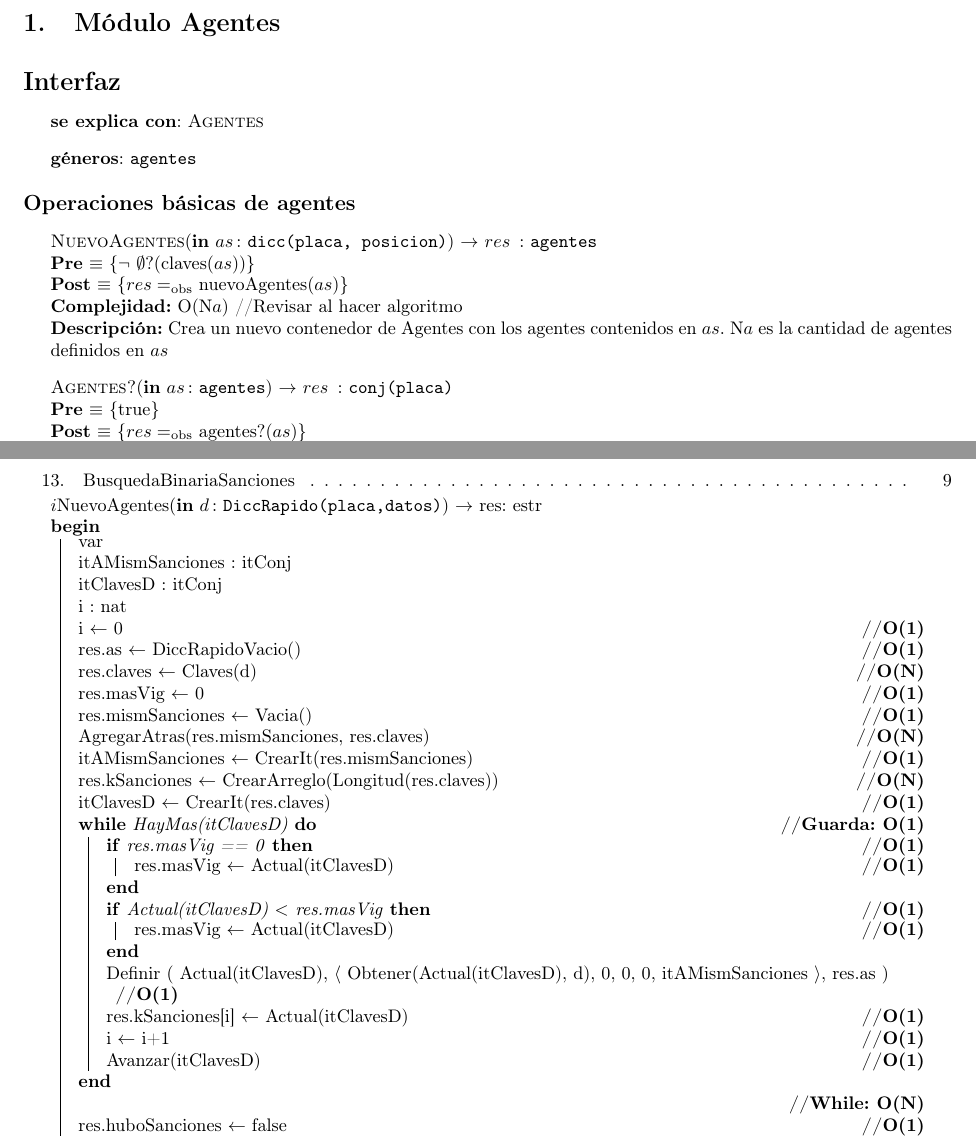
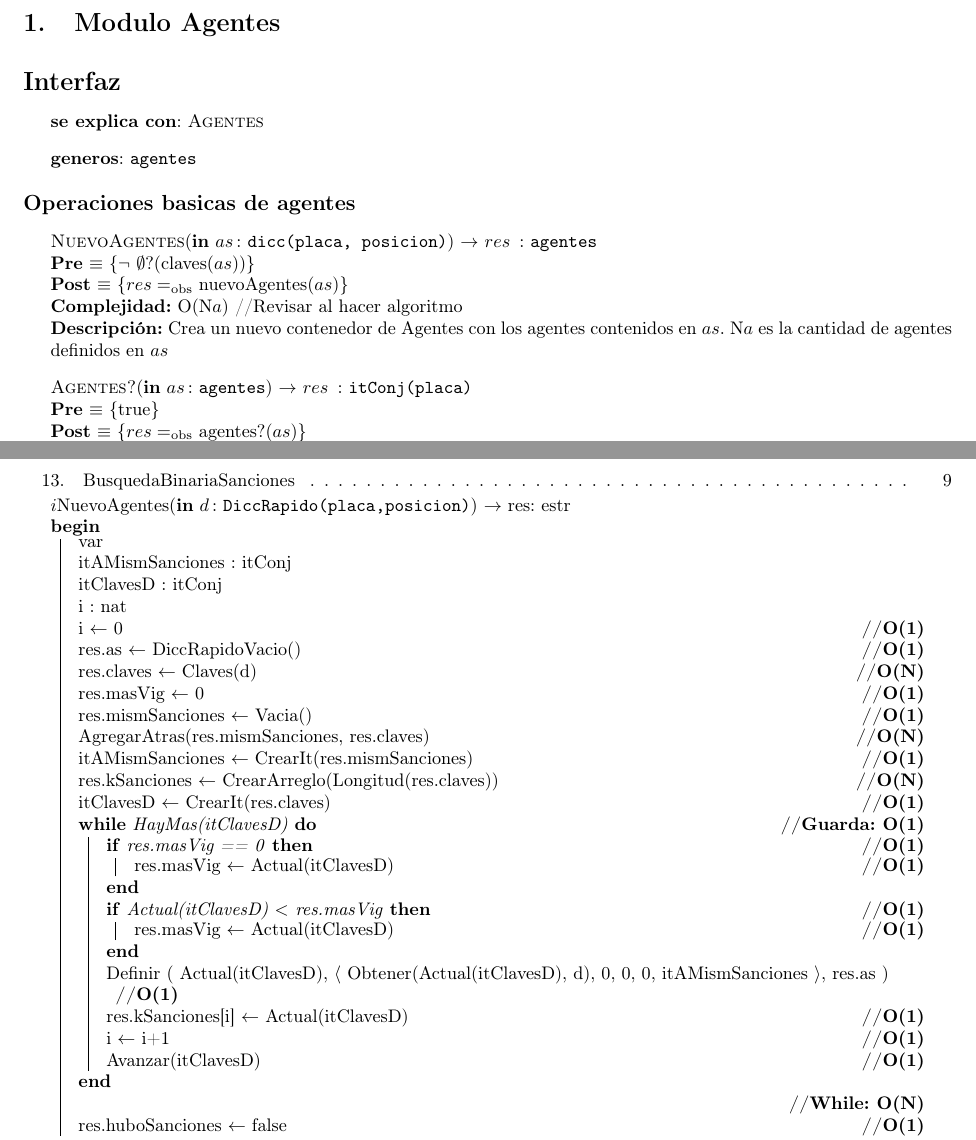
Before and after one commit to nfanta/TPs-Algo2, a LaTeX document (algo2/tp_2/tp2_source.tex): two parts of pages 1 and 4 of 9, joined at a grey line, cut so that both start at the same text. Compiled offline with pdfLaTeX; the source files are stored in an older character set and shown here as Unicode.

Commit message:
Arreglos menores

```diff
--- a/algo2/tp_2/tp2_source.tex
+++ b/algo2/tp_2/tp2_source.tex
@@ -128,16 +128,16 @@
 \begin{document}
 
 
-\section{Módulo Agentes}
+\section{Modulo Agentes}
 
 
 \begin{Interfaz}
 
   \textbf{se explica con}: \tadNombre{Agentes}
 
-  \textbf{géneros}: \TipoVariable{agentes}
+  \textbf{generos}: \TipoVariable{agentes}
 
-  \Titulo{Operaciones básicas de agentes}
+  \Titulo{Operaciones basicas de agentes}
 
   \InterfazFuncion{NuevoAgentes}{\In{as}{dicc(placa, posicion)}}{agentes}%
   [$\neg$ $\emptyset$?(claves($as$))]
@@ -145,7 +145,7 @@
   [O(N$a$) //Revisar al hacer algoritmo]
   [Crea un nuevo contenedor de Agentes con los agentes contenidos en $as$. N$a$ es la cantidad de agentes definidos en $as$]
 
-  \InterfazFuncion{Agentes?}{\In{as}{agentes}}{conj(placa)}%
+  \InterfazFuncion{Agentes?}{\In{as}{agentes}}{itConj(placa)}%
   [true]
   {$res \igobs$ agentes?($as$)}%
   [$\Theta(1)$]
@@ -310,7 +310,7 @@
   \listofalgorithms
 
   \begin{algorithm}[H]
-    \text{$i$NuevoAgentes(\In{d}{DiccRapido(placa,datos)}) $\rightarrow$ res: estr}
+    \text{$i$NuevoAgentes(\In{d}{DiccRapido(placa,posicion)}) $\rightarrow$ res: estr}
 
     \Begin{
       var \\
```
Also changed, not shown: algo2/tp_2/tp2_source.pdf, algo2/tp_2/tp2_source.tex (2 more changed lines).
